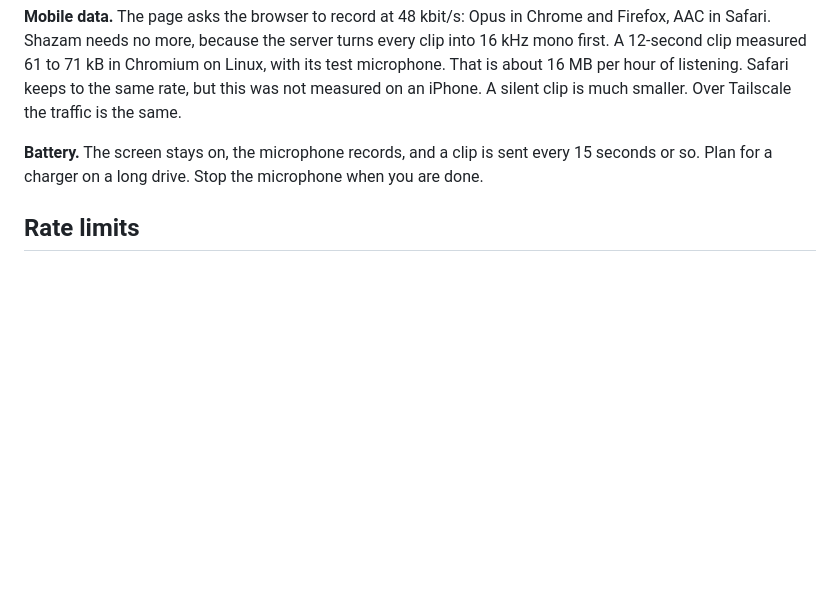
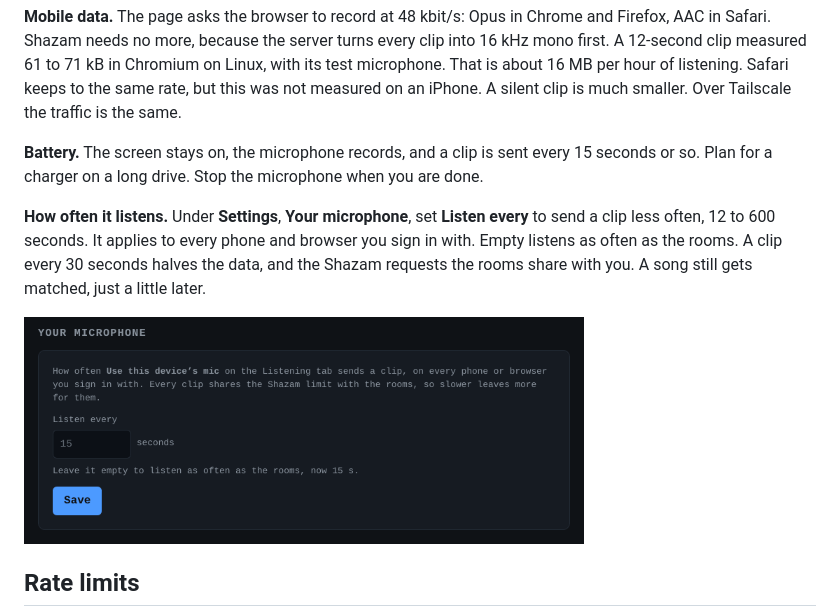
Before and after one commit to benkelly/scrobSter, a Markdown page: docs/guides/phone.md, the part around the change. Rendered like a GitHub page; pictures changed too: docs/images/settings-mic.png (added); blank space fills up the shorter version.

```diff
--- a/docs/guides/phone.md
+++ b/docs/guides/phone.md
@@ -323,6 +323,14 @@ same.
 every 15 seconds or so. Plan for a charger on a long drive. Stop the
 microphone when you are done.
 
+**How often it listens.** Under **Settings**, **Your microphone**, set
+**Listen every** to send a clip less often, 12 to 600 seconds. It applies to
+every phone and browser you sign in with. Empty listens as often as the rooms.
+A clip every 30 seconds halves the data, and the Shazam requests the rooms
+share with you. A song still gets matched, just a little later.
+
+<img src="../images/settings-mic.png" width="560" alt="Settings, Your microphone: Listen every, empty, which follows the rooms' 15 seconds, and a Save button">
+
 ## Rate limits
 
 Shazam's limit is shared. Clips from phones and every room on the server ask
```
Also changed, not shown: docs/api.md (+3 -1 lines), 7 other files.
